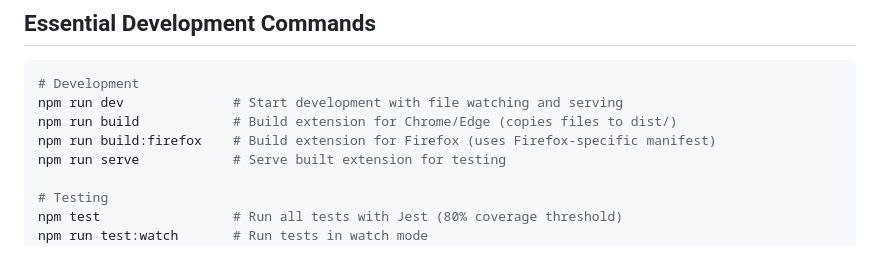
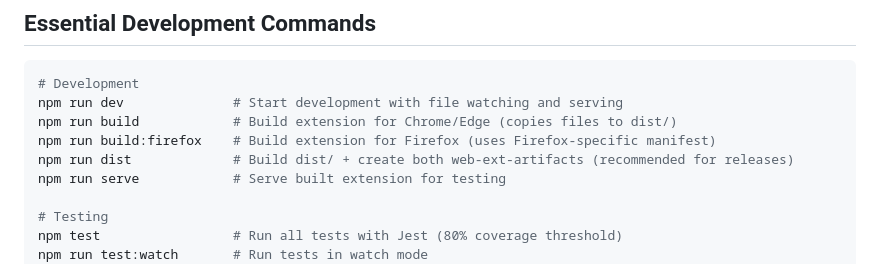
Before and after one commit to AstroMined/settings-extension, a Markdown page: CLAUDE.md, the part around the change printed below. GitHub-like rendering.

```diff
--- a/CLAUDE.md
+++ b/CLAUDE.md
@@ -9,6 +9,7 @@ This file provides guidance to Claude Code (claude.ai/code) when working with co
 npm run dev              # Start development with file watching and serving
 npm run build            # Build extension for Chrome/Edge (copies files to dist/)
 npm run build:firefox    # Build extension for Firefox (uses Firefox-specific manifest)
+npm run dist             # Build dist/ + create both web-ext-artifacts (recommended for releases)
 npm run serve            # Serve built extension for testing
 
 # Testing
```
Also changed, not shown: other parts of CLAUDE.md (+4 -0 lines), README.md (+46 -0 lines).
